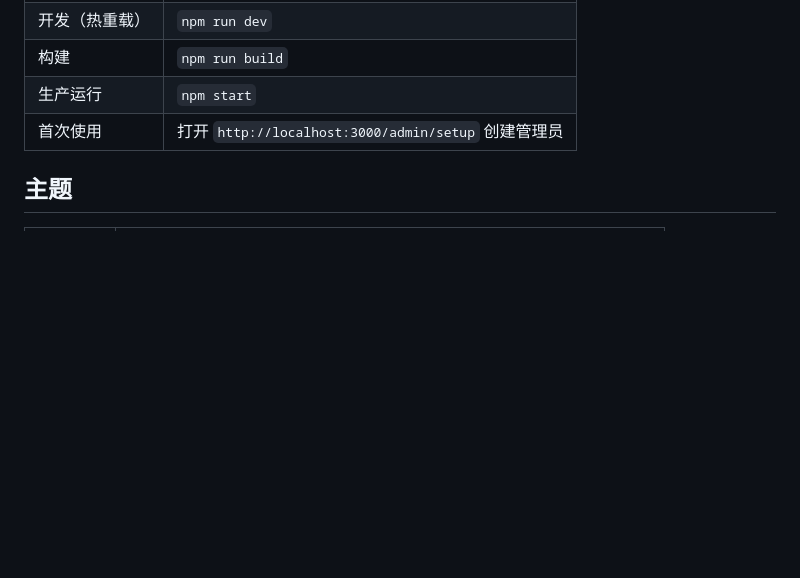
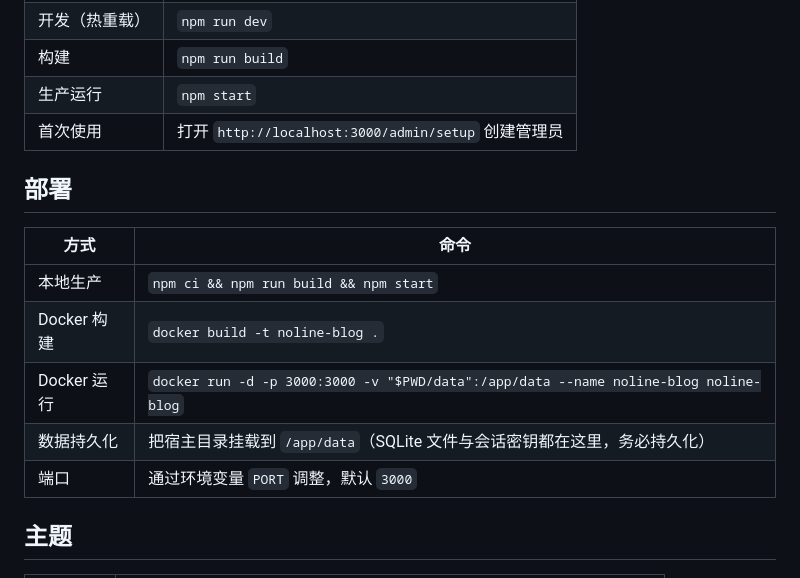
Before and after one commit to qine233/noline-blog, a Markdown page: README.md, the part around one of its changes. Rendered like a GitHub page; blank space fills up the shorter version.

```diff
--- a/README.md
+++ b/README.md
@@ -48,6 +55,16 @@
 | 构建 | `npm run build` |
 | 生产运行 | `npm start` |
 | 首次使用 | 打开 `http://localhost:3000/admin/setup` 创建管理员 |
+
+## 部署
+
+| 方式 | 命令 |
+| --- | --- |
+| 本地生产 | `npm ci && npm run build && npm start` |
+| Docker 构建 | `docker build -t noline-blog .` |
+| Docker 运行 | `docker run -d -p 3000:3000 -v "$PWD/data":/app/data --name noline-blog noline-blog` |
+| 数据持久化 | 把宿主目录挂载到 `/app/data`（SQLite 文件与会话密钥都在这里，务必持久化） |
+| 端口 | 通过环境变量 `PORT` 调整，默认 `3000` |
 
 ## 主题
 
```
Also changed, not shown: other parts of README.md (+7 -0 lines), docs/screenshot-index.png (added), docs/screenshot-post.png (added), 3 other files.
